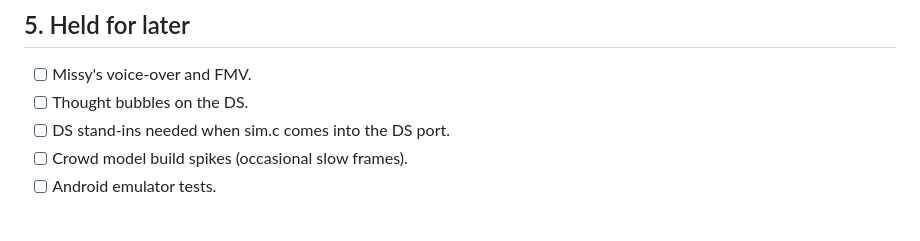
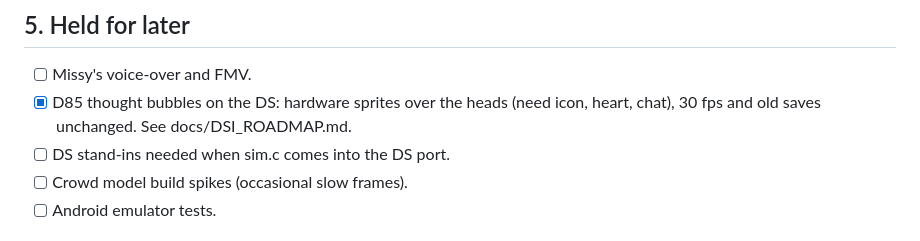
Before and after one commit to masong0508-lab/bore2, a Markdown page: docs/ROADMAP.md, the part around the change. GitHub-like rendering.

```diff
--- a/docs/ROADMAP.md
+++ b/docs/ROADMAP.md
@@ -98,7 +98,7 @@ About 31-52 fps in the city in the emulator. 60 needs under 262 hblanks per fram
 
 ## 5. Held for later
 - [ ] Missy's voice-over and FMV.
-- [ ] Thought bubbles on the DS.
+- [x] D85 thought bubbles on the DS: hardware sprites over the heads (need icon, heart, chat), 30 fps and old saves unchanged. See docs/DSI_ROADMAP.md.
 - [ ] DS stand-ins needed when sim.c comes into the DS port.
 - [ ] Crowd model build spikes (occasional slow frames).
 - [ ] Android emulator tests.
```
Also changed, not shown: docs/DSI_ROADMAP.md (+6 -0 lines), docs/ds_shots/bubbles_d85_house.png (added), 2 other files.
